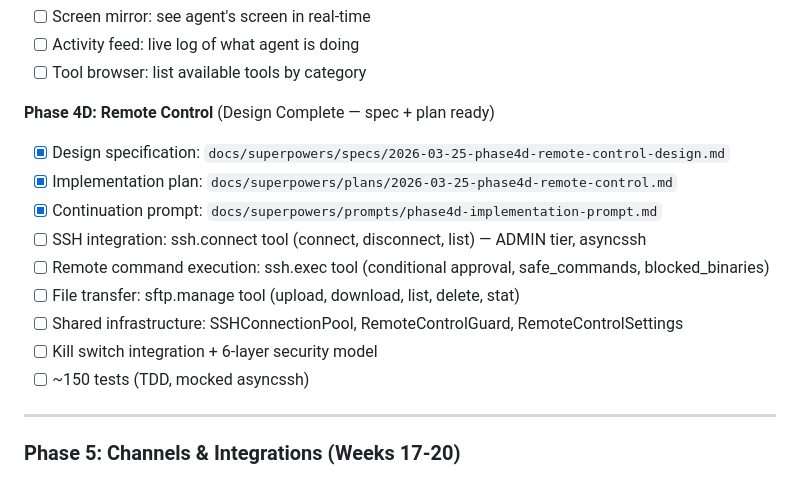
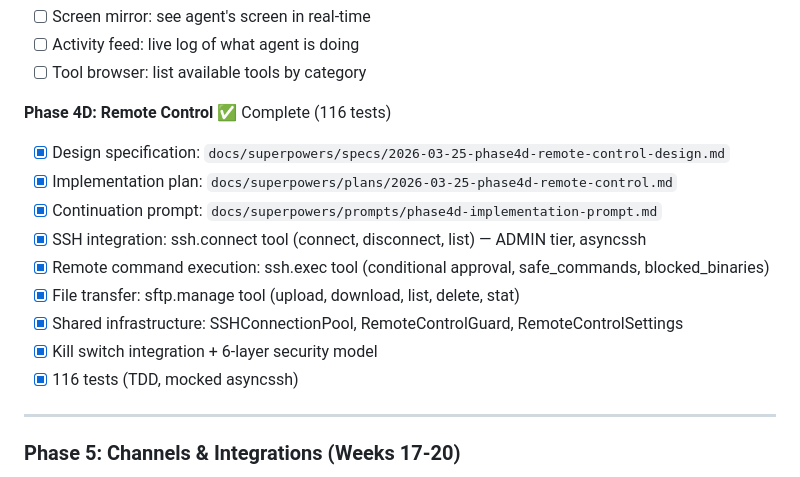
Before and after one commit to NABILNET-ORG/Nobla-SuperAgent, a Markdown page: Plan.md, the part around the change. Rendered like a GitHub page.

Commit message:
docs: update all documentation for Phase 4D completion
Mark Phase 4D: Remote Control as complete with 116 tests.
Update CLAUDE.md project overview, completed phases, sub-phases
table, and project structure. Update Plan.md task checkboxes.

Co-Authored-By: Claude Opus 4.6 (1M context) <noreply@anthropic.com>

```diff
--- a/Plan.md
+++ b/Plan.md
@@ -373,16 +373,16 @@ TIER 4: ADMIN
 - [ ] Activity feed: live log of what agent is doing
 - [ ] Tool browser: list available tools by category
 
-**Phase 4D: Remote Control** (Design Complete — spec + plan ready)
+**Phase 4D: Remote Control** ✅ Complete (116 tests)
 - [x] Design specification: `docs/superpowers/specs/2026-03-25-phase4d-remote-control-design.md`
 - [x] Implementation plan: `docs/superpowers/plans/2026-03-25-phase4d-remote-control.md`
 - [x] Continuation prompt: `docs/superpowers/prompts/phase4d-implementation-prompt.md`
-- [ ] SSH integration: ssh.connect tool (connect, disconnect, list) — ADMIN tier, asyncssh
-- [ ] Remote command execution: ssh.exec tool (conditional approval, safe_commands, blocked_binaries)
-- [ ] File transfer: sftp.manage tool (upload, download, list, delete, stat)
-- [ ] Shared infrastructure: SSHConnectionPool, RemoteControlGuard, RemoteControlSettings
-- [ ] Kill switch integration + 6-layer security model
-- [ ] ~150 tests (TDD, mocked asyncssh)
+- [x] SSH integration: ssh.connect tool (connect, disconnect, list) — ADMIN tier, asyncssh
+- [x] Remote command execution: ssh.exec tool (conditional approval, safe_commands, blocked_binaries)
+- [x] File transfer: sftp.manage tool (upload, download, list, delete, stat)
+- [x] Shared infrastructure: SSHConnectionPool, RemoteControlGuard, RemoteControlSettings
+- [x] Kill switch integration + 6-layer security model
+- [x] 116 tests (TDD, mocked asyncssh)
 
 ---
 
```
Also changed, not shown: CLAUDE.md (+4 -2 lines).
